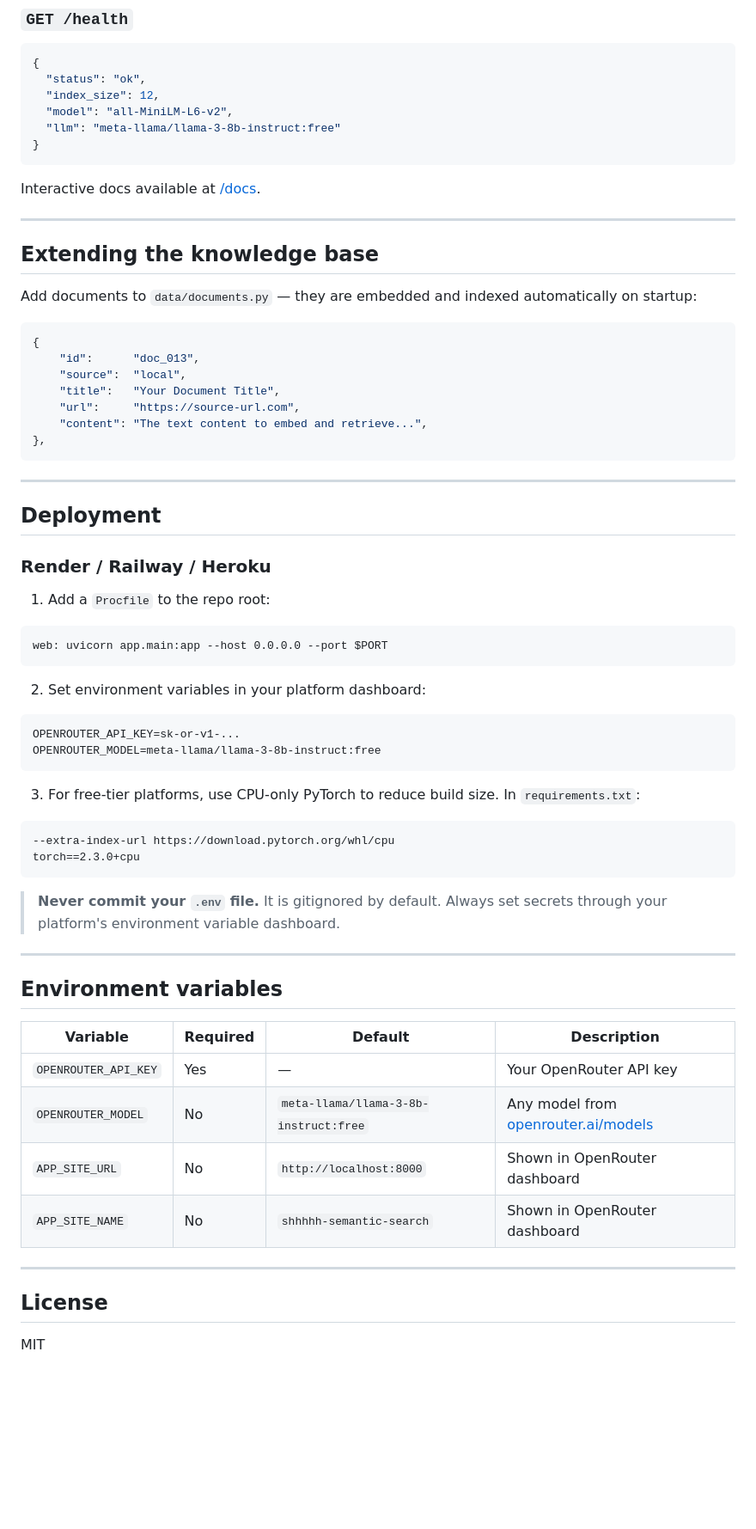
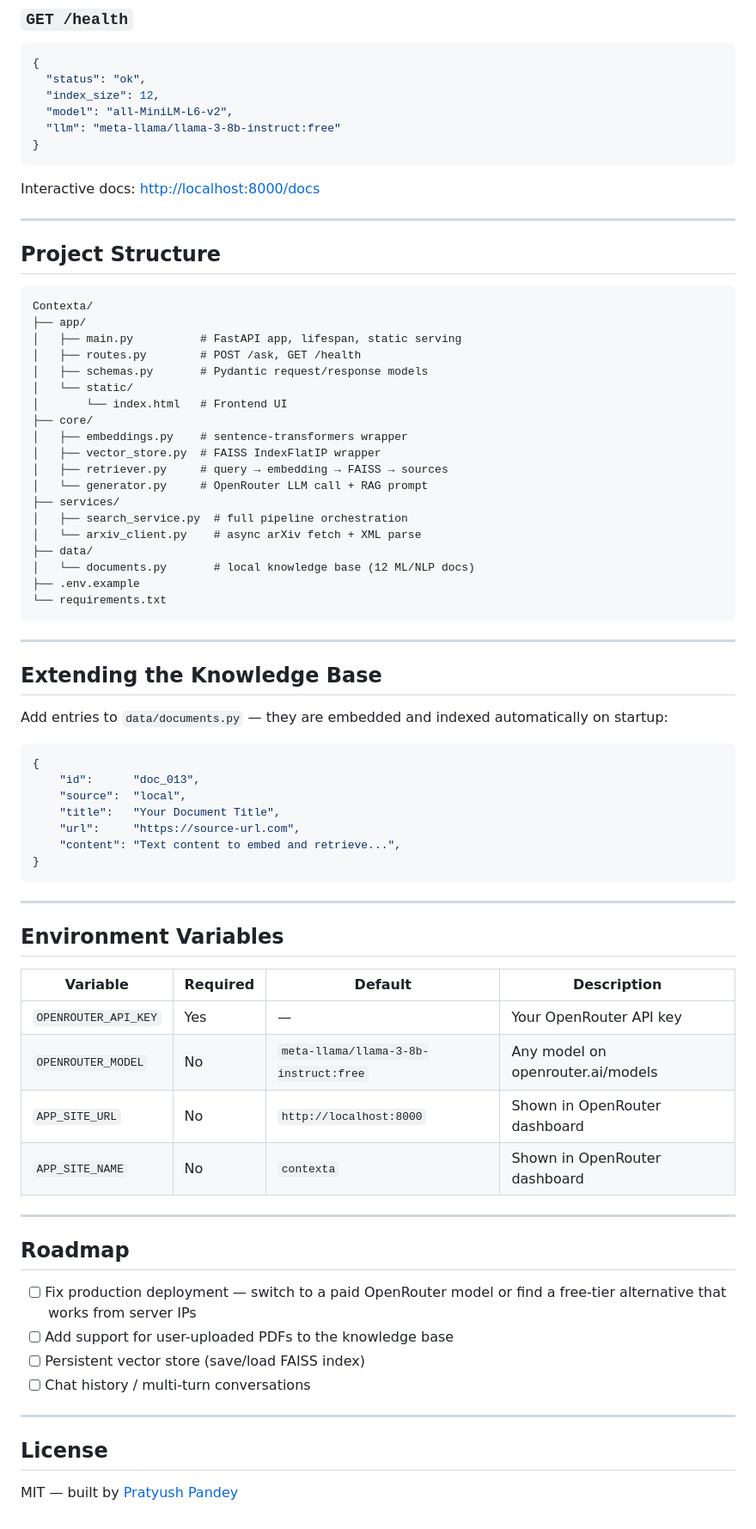
Before and after one commit to Prit00001/Contexta, a Markdown page: README.md, the part around one of its changes. Shown at 86% size. Rendered like a GitHub page; blank space fills up the shorter version.

````diff
--- a/README.md
+++ b/README.md
@@ -148,13 +166,39 @@ Contexta/
 }
 ```
 
-Interactive docs available at [/docs](http://localhost:8000/docs).
+Interactive docs: [http://localhost:8000/docs](http://localhost:8000/docs)
 
 ---
 
-## Extending the knowledge base
+## Project Structure
 
-Add documents to `data/documents.py` — they are embedded and indexed automatically on startup:
+```
+Contexta/
+├── app/
+│   ├── main.py          # FastAPI app, lifespan, static serving
+│   ├── routes.py        # POST /ask, GET /health
+│   ├── schemas.py       # Pydantic request/response models
+│   └── static/
+│       └── index.html   # Frontend UI
+├── core/
+│   ├── embeddings.py    # sentence-transformers wrapper
+│   ├── vector_store.py  # FAISS IndexFlatIP wrapper
+│   ├── retriever.py     # query → embedding → FAISS → sources
+│   └── generator.py     # OpenRouter LLM call + RAG prompt
+├── services/
+│   ├── search_service.py  # full pipeline orchestration
+│   └── arxiv_client.py    # async arXiv fetch + XML parse
+├── data/
+│   └── documents.py       # local knowledge base (12 ML/NLP docs)
+├── .env.example
+└── requirements.txt
+```
+
+---
+
+## Extending the Knowledge Base
+
+Add entries to `data/documents.py` — they are embedded and indexed automatically on startup:
 
 ```python
 {
@@ -162,51 +206,32 @@ Add documents to `data/documents.py` — they are embedded and indexed automatic
     "source":  "local",
     "title":   "Your Document Title",
     "url":     "https://source-url.com",
-    "content": "The text content to embed and retrieve...",
-},
+    "content": "Text content to embed and retrieve...",
+}
 ```
 
 ---
 
-## Deployment
+## Environment Variables
 
-### Render / Railway / Heroku
-
-1. Add a `Procfile` to the repo root:
-
-```
-web: uvicorn app.main:app --host 0.0.0.0 --port $PORT
-```
-
-2. Set environment variables in your platform dashboard:
-
-```
-OPENROUTER_API_KEY=sk-or-v1-...
-OPENROUTER_MODEL=meta-llama/llama-3-8b-instruct:free
-```
-
-3. For free-tier platforms, use CPU-only PyTorch to reduce build size. In `requirements.txt`:
-
-```
---extra-index-url https://download.pytorch.org/whl/cpu
-torch==2.3.0+cpu
-```
-
-> **Never commit your `.env` file.** It is gitignored by default. Always set secrets through your platform's environment variable dashboard.
+| Variable             | Required | Default                               | Description                          |
+|----------------------|----------|---------------------------------------|--------------------------------------|
+| `OPENROUTER_API_KEY` | Yes      | —                                     | Your OpenRouter API key              |
+| `OPENROUTER_MODEL`   | No       | `meta-llama/llama-3-8b-instruct:free` | Any model on openrouter.ai/models    |
+| `APP_SITE_URL`       | No       | `http://localhost:8000`               | Shown in OpenRouter dashboard        |
+| `APP_SITE_NAME`      | No       | `contexta`                            | Shown in OpenRouter dashboard        |
 
 ---
 
-## Environment variables
+## Roadmap
 
-| Variable | Required | Default | Description |
-|---|---|---|---|
-| `OPENROUTER_API_KEY` | Yes | — | Your OpenRouter API key |
-| `OPENROUTER_MODEL` | No | `meta-llama/llama-3-8b-instruct:free` | Any model from [openrouter.ai/models](https://openrouter.ai/models) |
-| `APP_SITE_URL` | No | `http://localhost:8000` | Shown in OpenRouter dashboard |
-| `APP_SITE_NAME` | No | `shhhhh-semantic-search` | Shown in OpenRouter dashboard |
+- [ ] Fix production deployment — switch to a paid OpenRouter model or find a free-tier alternative that works from server IPs
+- [ ] Add support for user-uploaded PDFs to the knowledge base
+- [ ] Persistent vector store (save/load FAISS index)
+- [ ] Chat history / multi-turn conversations
 
 ---
 
 ## License
 
-MIT
+MIT — built by [Pratyush Pandey](https://github.com/Prit00001)
````
Also changed, not shown: other parts of README.md (+80 -62 lines).
